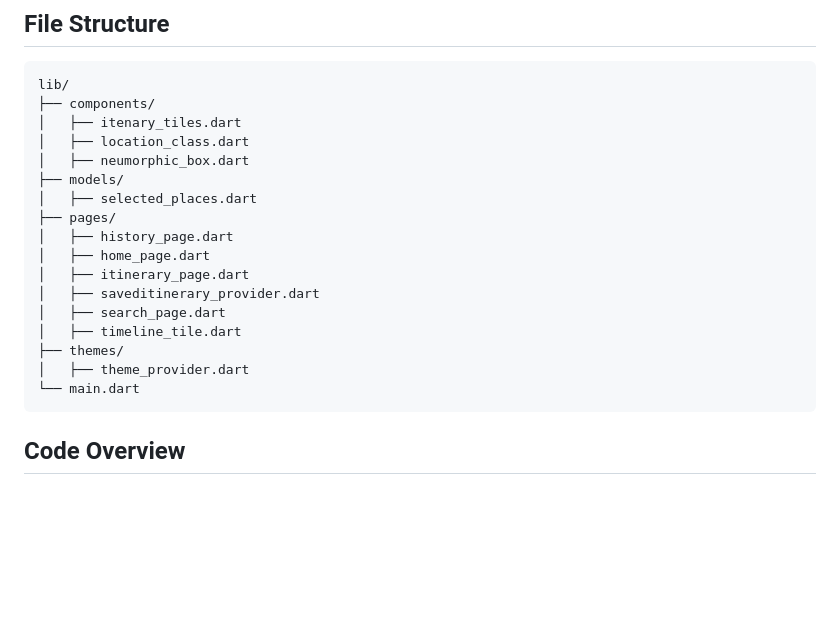
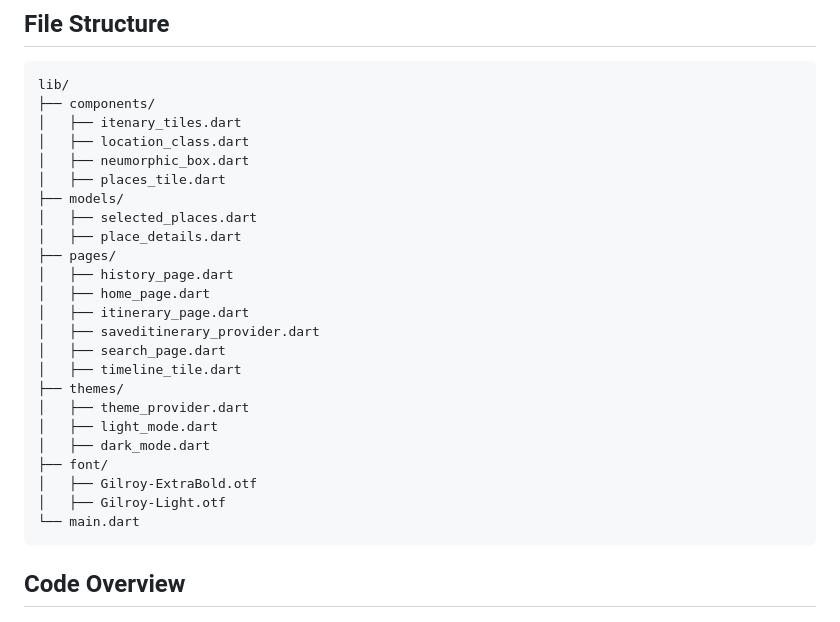
Before and after one commit to Mahesh1772/ItineraryApp, a Markdown page: README.md, the part around the change. Rendered like a GitHub page; blank space fills up the shorter version.

````diff
--- a/README.md
+++ b/README.md
@@ -66,8 +66,10 @@ lib/
 │   ├── itenary_tiles.dart
 │   ├── location_class.dart
 │   ├── neumorphic_box.dart
+│   ├── places_tile.dart
 ├── models/
 │   ├── selected_places.dart
+│   ├── place_details.dart
 ├── pages/
 │   ├── history_page.dart
 │   ├── home_page.dart
@@ -77,6 +79,11 @@ lib/
 │   ├── timeline_tile.dart
 ├── themes/
 │   ├── theme_provider.dart
+│   ├── light_mode.dart
+│   ├── dark_mode.dart
+├── font/
+│   ├── Gilroy-ExtraBold.otf
+│   ├── Gilroy-Light.otf
 └── main.dart
 ```
 
````
